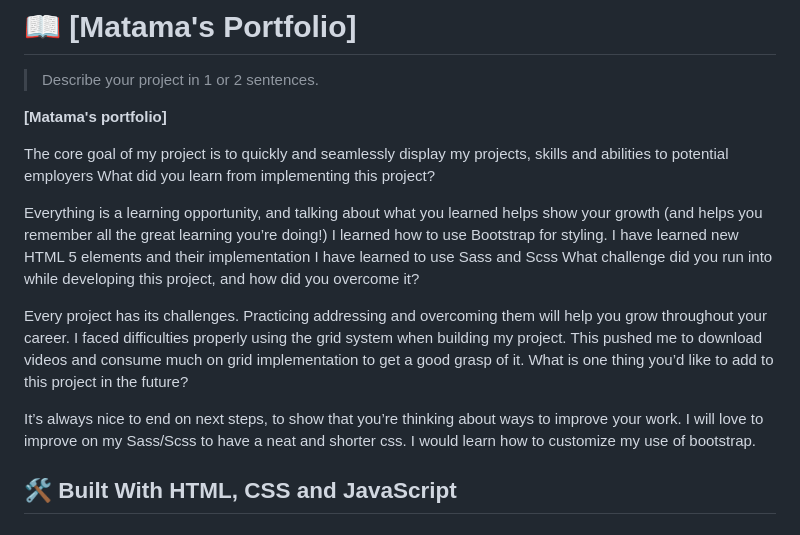
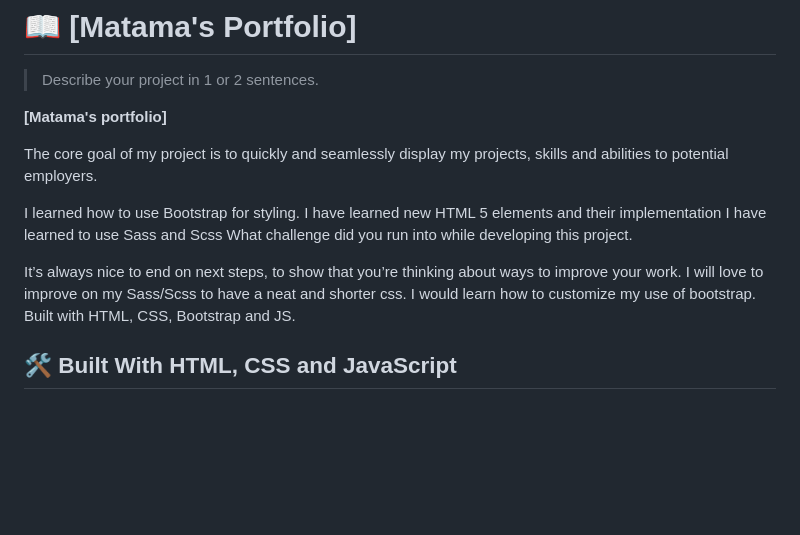
Before and after one commit to danielmatama/matama-s-portfolio, a Markdown page: README.md, the part around the change. Drawn GitHub-style; blank space fills up the shorter version.

```diff
--- a/README.md
+++ b/README.md
@@ -42,13 +42,12 @@
 
 **[Matama's portfolio]**
 
-  The core goal of my project is to quickly and seamlessly display my projects, skills and abilities to potential employers What did you learn from implementing this project?
+  The core goal of my project is to quickly and seamlessly display my projects, skills and abilities to potential employers.
 
-   Everything is a learning opportunity, and talking about what you learned helps show your growth (and helps you remember all the great learning you’re doing!) I learned how to use Bootstrap for styling. I have learned new HTML 5 elements and their implementation I have learned to use Sass and Scss What challenge did you run into while developing this project, and how did you overcome it?
-
-   Every project has its challenges. Practicing addressing and overcoming them will help you grow throughout your career. I faced difficulties properly using the grid system when building my project. This pushed me to download videos and consume much on grid implementation to get a good grasp of it. What is one thing you’d like to add to this project in the future?
+   I learned how to use Bootstrap for styling. I have learned new HTML 5 elements and their implementation I have learned to use Sass and Scss What challenge did you run into while developing this project.
 
    It’s always nice to end on next steps, to show that you’re thinking about ways to improve your work. I will love to improve on my Sass/Scss to have a neat and shorter css. I would learn how to customize my use of bootstrap.
+   Built with HTML, CSS, Bootstrap and JS.
 
 
 
```
